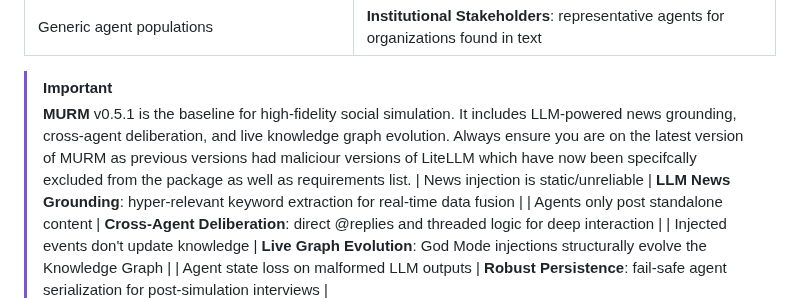
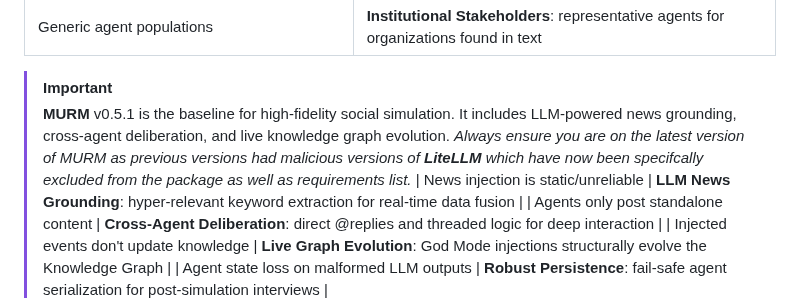
Before and after one commit to AM-2304/murm, a Markdown page: README.md, the part around the change. Drawn GitHub-style.

Commit message:
Fix spelling errors and clarify MURM version importance
Corrected spelling errors and improved clarity regarding the importance of using the latest version of MURM.

```diff
--- a/README.md
+++ b/README.md
@@ -74,7 +74,7 @@ MiroFish is a Chinese-language swarm simulation engine that inspired this projec
 | Generic agent populations | **Institutional Stakeholders**: representative agents for organizations found in text |
 
 > [!IMPORTANT]
-> **MURM** v0.5.1 is the baseline for high-fidelity social simulation. It includes LLM-powered news grounding, cross-agent deliberation, and live knowledge graph evolution. Always ensure you are on the latest version of MURM as previous versions had maliciour versions of LiteLLM which have now been specifcally excluded from the package as well as requirements list.
+> **MURM** v0.5.1 is the baseline for high-fidelity social simulation. It includes LLM-powered news grounding, cross-agent deliberation, and live knowledge graph evolution. *Always ensure you are on the latest version of MURM as previous versions had malicious versions of **LiteLLM** which have now been specifcally excluded from the package as well as requirements list.*
 | News injection is static/unreliable | **LLM News Grounding**: hyper-relevant keyword extraction for real-time data fusion |
 | Agents only post standalone content | **Cross-Agent Deliberation**: direct @replies and threaded logic for deep interaction |
 | Injected events don't update knowledge | **Live Graph Evolution**: God Mode injections structurally evolve the Knowledge Graph |
```
